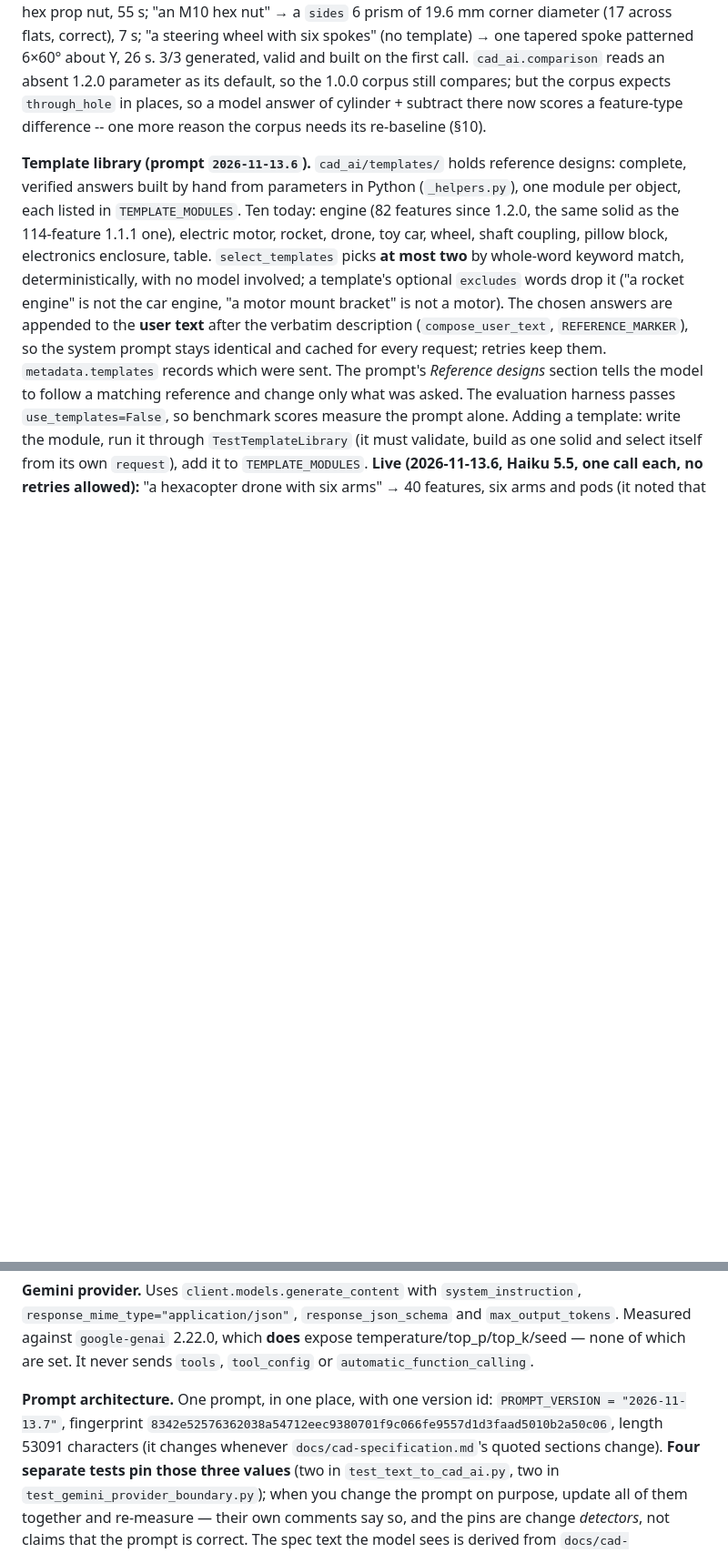
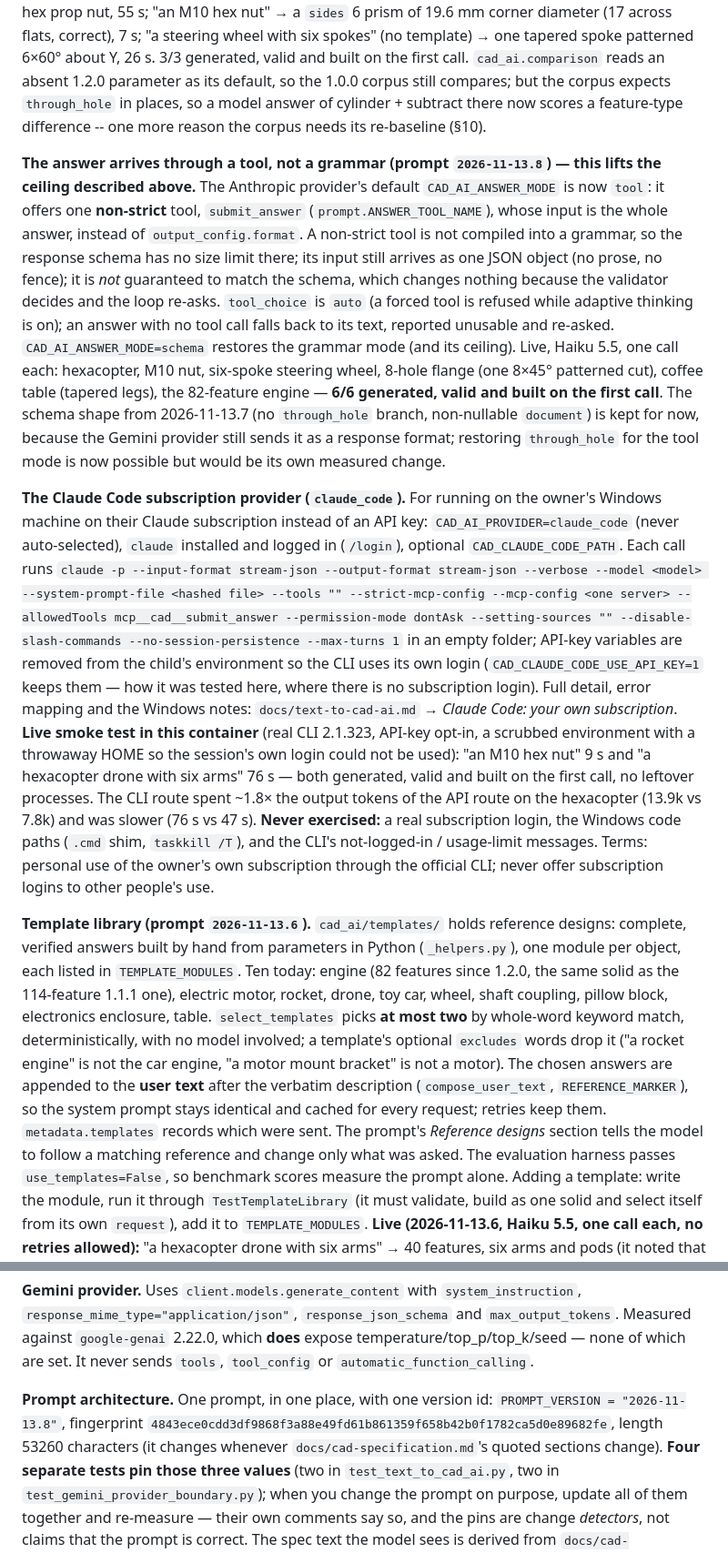
Before and after one commit to Atharvabhangale/AI-assisted-text-to-CAD-application, a Markdown page: CLAUDE.md, 2 parts joined by grey strips. Shown at 91% size. Drawn GitHub-style; blank space fills up the shorter version.

Commit message:
claude_code provider verified live; docs for the tool answer mode
- The subscription provider ran end to end against the real claude CLI
  (2.1.323) in a scrubbed environment with a throwaway HOME and the
  API-key opt-in (no subscription login exists in this container): "an M10
  hex nut" in 9 s and "a hexacopter drone with six arms" in 76 s, both
  generated, valid and built on the first call, no leftover processes.
  The CLI route spent ~1.8x the API route's output tokens on the
  hexacopter. Not yet exercised: a real subscription login and the
  Windows paths.
- CLAUDE.md: the tool answer mode (default), the claude_code provider and
  how to enable it, prompt pins at 2026-11-13.8, API suite 690 tests.

Co-Authored-By: Claude Opus 5.5 <noreply@anthropic.com>
Claude-Session: https://claude.ai/code/session_01SF8fE8yDLmkVjSgMLGwM3z

```diff
--- a/CLAUDE.md
+++ b/CLAUDE.md
@@ -367,6 +368,49 @@ generated, valid and built on the first call.
 so a model answer of cylinder + subtract there now scores a feature-type
 difference -- one more reason the corpus needs its re-baseline (§10).
 
+**The answer arrives through a tool, not a grammar (prompt `2026-11-13.8`) —
+this lifts the ceiling described above.** The Anthropic provider's default
+`CAD_AI_ANSWER_MODE` is now `tool`: it offers one **non-strict** tool,
+`submit_answer` (`prompt.ANSWER_TOOL_NAME`), whose input is the whole answer,
+instead of `output_config.format`. A non-strict tool is not compiled into a
+grammar, so the response schema has no size limit there; its input still
+arrives as one JSON object (no prose, no fence); it is *not* guaranteed to
+match the schema, which changes nothing because the validator decides and the
+loop re-asks. `tool_choice` is `auto` (a forced tool is refused while
+adaptive thinking is on); an answer with no tool call falls back to its text,
+reported unusable and re-asked. `CAD_AI_ANSWER_MODE=schema` restores the
+grammar mode (and its ceiling). Live, Haiku 5.5, one call each: hexacopter,
+M10 nut, six-spoke steering wheel, 8-hole flange (one 8×45° patterned cut),
+coffee table (tapered legs), the 82-feature engine — **6/6 generated, valid
+and built on the first call**. The schema shape from 2026-11-13.7 (no
+`through_hole` branch, non-nullable `document`) is kept for now, because the
+Gemini provider still sends it as a response format; restoring `through_hole`
+for the tool mode is now possible but would be its own measured change.
+
+**The Claude Code subscription provider (`claude_code`).** For running on the
+owner's Windows machine on their Claude subscription instead of an API key:
+`CAD_AI_PROVIDER=claude_code` (never auto-selected), `claude` installed and
+logged in (`/login`), optional `CAD_CLAUDE_CODE_PATH`. Each call runs
+`claude -p --input-format stream-json --output-format stream-json --verbose
+--model <model> --system-prompt-file <hashed file> --tools "" --strict-mcp-config
+--mcp-config <one server> --allowedTools mcp__cad__submit_answer
+--permission-mode dontAsk --setting-sources "" --disable-slash-commands
+--no-session-persistence --max-turns 1` in an empty folder; API-key variables
+are removed from the child's environment so the CLI uses its own login
+(`CAD_CLAUDE_CODE_USE_API_KEY=1` keeps them — how it was tested here, where
+there is no subscription login). Full detail, error mapping and the Windows
+notes: `docs/text-to-cad-ai.md` → *Claude Code: your own subscription*.
+**Live smoke test in this container** (real CLI 2.1.323, API-key opt-in, a
+scrubbed environment with a throwaway HOME so the session's own login could
+not be used): "an M10 hex nut" 9 s and "a hexacopter drone with six arms"
+76 s — both generated, valid and built on the first call, no leftover
+processes. The CLI route spent ~1.8× the output tokens of the API route on
+the hexacopter (13.9k vs 7.8k) and was slower (76 s vs 47 s). **Never
+exercised:** a real subscription login, the Windows code paths (`.cmd` shim,
+`taskkill /T`), and the CLI's not-logged-in / usage-limit messages. Terms:
+personal use of the owner's own subscription through the official CLI; never
+offer subscription logins to other people's use.
+
 **Template library (prompt `2026-11-13.6`).** `cad_ai/templates/` holds
 reference designs: complete, verified answers built by hand from parameters
 in Python (`_helpers.py`), one module per object, each listed in
@@ -413,9 +457,9 @@ none of which are set. It never sends `tools`, `tool_config` or
 `automatic_function_calling`.
 
 **Prompt architecture.** One prompt, in one place, with one version id:
-`PROMPT_VERSION = "2026-11-13.7"`, fingerprint
-`8342e52576362038a54712eec9380701f9c066fe9557d1d3faad5010b2a50c06`, length
-53091 characters (it changes whenever `docs/cad-specification.md`'s quoted
+`PROMPT_VERSION = "2026-11-13.8"`, fingerprint
+`4843ece0cdd3df9868f3a88e49fd61b861359f658b42b0f1782ca5d0e89682fe`, length
+53260 characters (it changes whenever `docs/cad-specification.md`'s quoted
 sections change). **Four separate tests pin those three values** (two in
 `test_text_to_cad_ai.py`, two in `test_gemini_provider_boundary.py`); when you
 change the prompt on purpose, update all of them together and re-measure —
```
Also changed, not shown: other parts of CLAUDE.md (+2 -1 lines), docs/text-to-cad-ai.md (+8 -0 lines).
